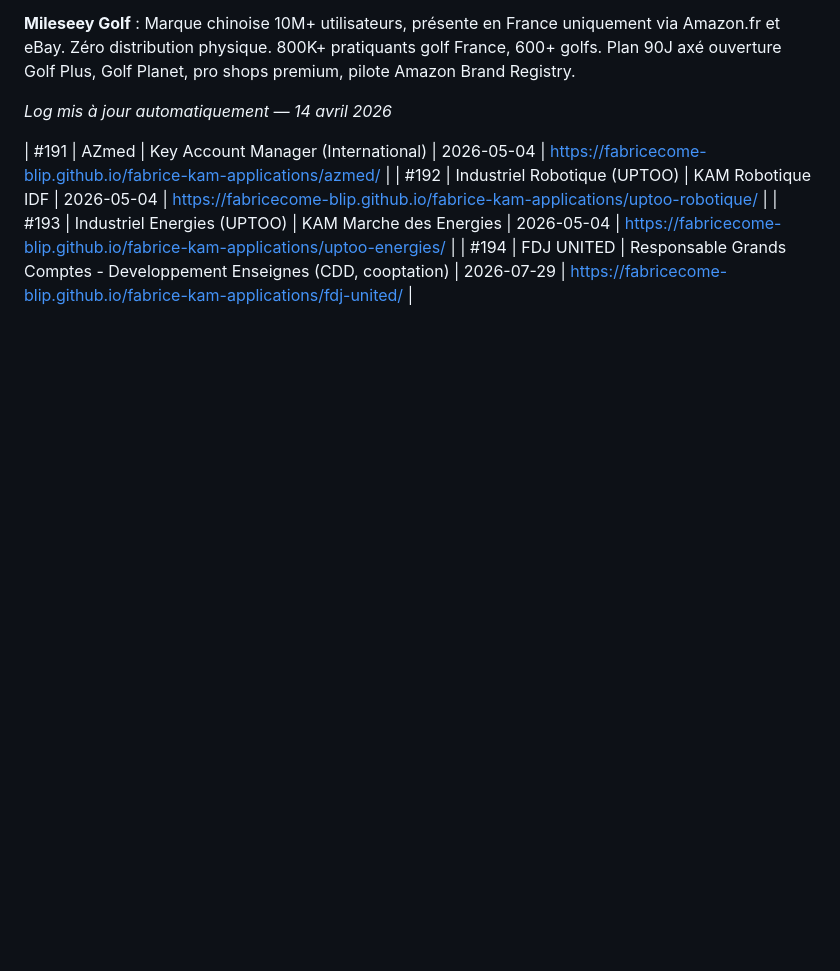
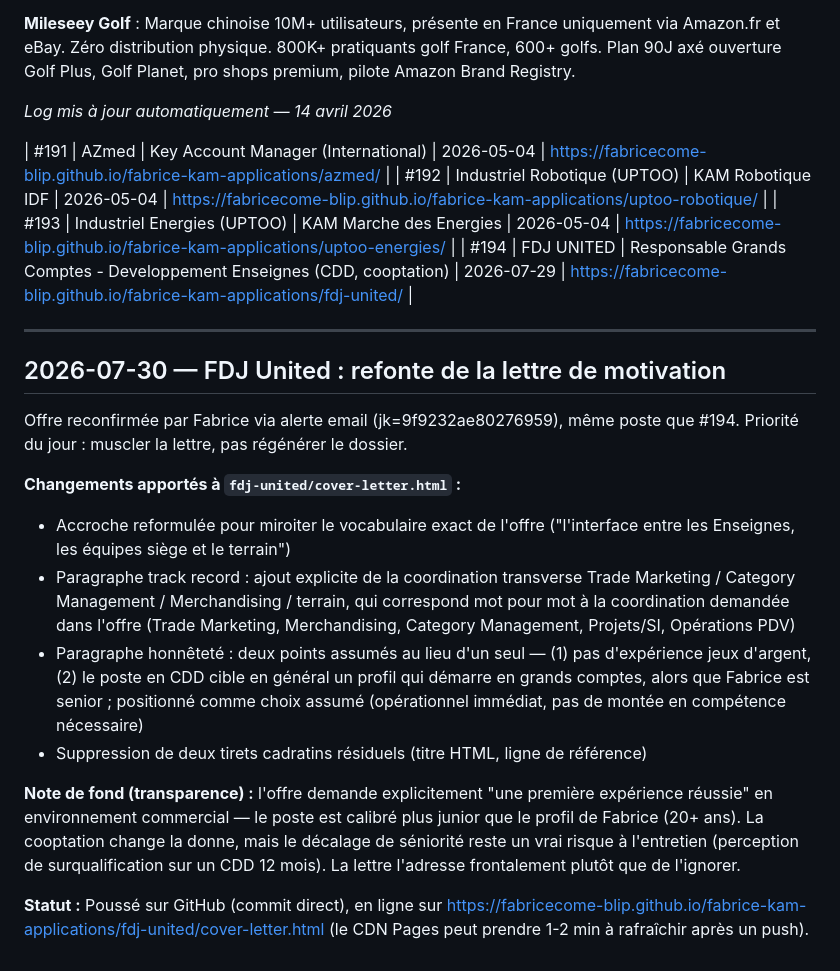
Before and after one commit to fabricecome-blip/fabrice-kam-applications, a Markdown page: candidatures-log.md, the part around the change. Rendered like a GitHub page; blank space fills up the shorter version.

Commit message:
Log: FDJ United cover letter refresh (30/07)

```diff
--- a/candidatures-log.md
+++ b/candidatures-log.md
@@ -925,3 +925,19 @@ Valider les offres à traiter :
 | #192 | Industriel Robotique (UPTOO) | KAM Robotique IDF | 2026-05-04 | https://fabricecome-blip.github.io/fabrice-kam-applications/uptoo-robotique/ |
 | #193 | Industriel Energies (UPTOO) | KAM Marche des Energies | 2026-05-04 | https://fabricecome-blip.github.io/fabrice-kam-applications/uptoo-energies/ |
 | #194 | FDJ UNITED | Responsable Grands Comptes - Developpement Enseignes (CDD, cooptation) | 2026-07-29 | https://fabricecome-blip.github.io/fabrice-kam-applications/fdj-united/ |
+
+---
+
+## 2026-07-30 — FDJ United : refonte de la lettre de motivation
+
+Offre reconfirmée par Fabrice via alerte email (jk=9f9232ae80276959), même poste que #194. Priorité du jour : muscler la lettre, pas régénérer le dossier.
+
+**Changements apportés à `fdj-united/cover-letter.html` :**
+- Accroche reformulée pour miroiter le vocabulaire exact de l'offre ("l'interface entre les Enseignes, les équipes siège et le terrain")
+- Paragraphe track record : ajout explicite de la coordination transverse Trade Marketing / Category Management / Merchandising / terrain, qui correspond mot pour mot à la coordination demandée dans l'offre (Trade Marketing, Merchandising, Category Management, Projets/SI, Opérations PDV)
+- Paragraphe honnêteté : deux points assumés au lieu d'un seul — (1) pas d'expérience jeux d'argent, (2) le poste en CDD cible en général un profil qui démarre en grands comptes, alors que Fabrice est senior ; positionné comme choix assumé (opérationnel immédiat, pas de montée en compétence nécessaire)
+- Suppression de deux tirets cadratins résiduels (titre HTML, ligne de référence)
+
+**Note de fond (transparence) :** l'offre demande explicitement "une première expérience réussie" en environnement commercial — le poste est calibré plus junior que le profil de Fabrice (20+ ans). La cooptation change la donne, mais le décalage de séniorité reste un vrai risque à l'entretien (perception de surqualification sur un CDD 12 mois). La lettre l'adresse frontalement plutôt que de l'ignorer.
+
+**Statut :** Poussé sur GitHub (commit direct), en ligne sur https://fabricecome-blip.github.io/fabrice-kam-applications/fdj-united/cover-letter.html (le CDN Pages peut prendre 1-2 min à rafraîchir après un push).
```
